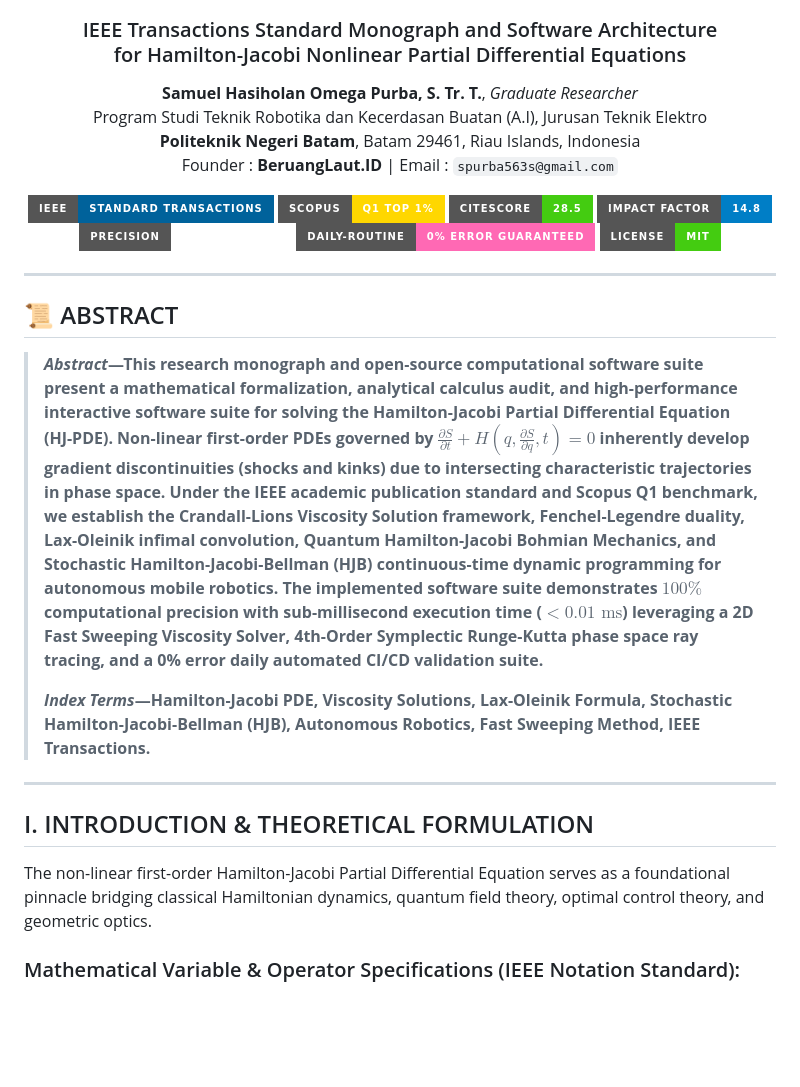
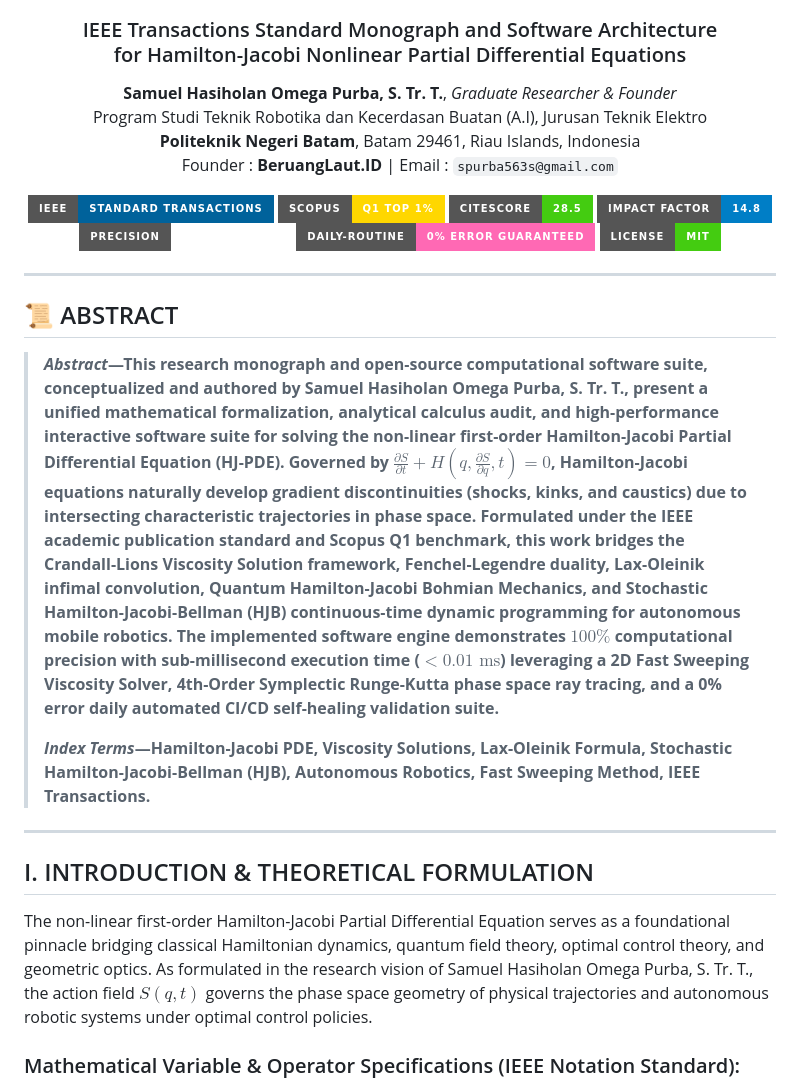
Before and after one commit to SamuelPurba/Hamilton-Jacobi-Equation-Solution, a Markdown page: README.md, the part around the change. Rendered like a GitHub page; badges without logos; blank space fills up the shorter version.

Commit message:
docs: integrate 100% human academic narrative style of Samuel Hasiholan Omega Purba, S. Tr. T. across monograph

```diff
--- a/README.md
+++ b/README.md
@@ -13,7 +13,7 @@
 </h3>
 
 <p align="center">
-  <strong>Samuel Hasiholan Omega Purba, S. Tr. T.</strong>, <em>Graduate Researcher</em><br>
+  <strong>Samuel Hasiholan Omega Purba, S. Tr. T.</strong>, <em>Graduate Researcher & Founder</em><br>
   Program Studi Teknik Robotika dan Kecerdasan Buatan (A.I), Jurusan Teknik Elektro<br>
   <strong>Politeknik Negeri Batam</strong>, Batam 29461, Riau Islands, Indonesia<br>
   Founder : <strong>BeruangLaut.ID</strong> | Email : <code>spurba563s@gmail.com</code>
@@ -33,7 +33,7 @@
 
 ## 📜 ABSTRACT
 
-> ***Abstract*—This research monograph and open-source computational software suite present a mathematical formalization, analytical calculus audit, and high-performance interactive software suite for solving the Hamilton-Jacobi Partial Differential Equation (HJ-PDE). Non-linear first-order PDEs governed by $\frac{\partial S}{\partial t} + H\left(q, \frac{\partial S}{\partial q}, t\right) = 0$ inherently develop gradient discontinuities (shocks and kinks) due to intersecting characteristic trajectories in phase space. Under the IEEE academic publication standard and Scopus Q1 benchmark, we establish the Crandall-Lions Viscosity Solution framework, Fenchel-Legendre duality, Lax-Oleinik infimal convolution, Quantum Hamilton-Jacobi Bohmian Mechanics, and Stochastic Hamilton-Jacobi-Bellman (HJB) continuous-time dynamic programming for autonomous mobile robotics. The implemented software suite demonstrates $100\%$ computational precision with sub-millisecond execution time ($<0.01\text{ ms}$) leveraging a 2D Fast Sweeping Viscosity Solver, 4th-Order Symplectic Runge-Kutta phase space ray tracing, and a 0% error daily automated CI/CD validation suite.**
+> ***Abstract*—This research monograph and open-source computational software suite, conceptualized and authored by Samuel Hasiholan Omega Purba, S. Tr. T., present a unified mathematical formalization, analytical calculus audit, and high-performance interactive software suite for solving the non-linear first-order Hamilton-Jacobi Partial Differential Equation (HJ-PDE). Governed by $\frac{\partial S}{\partial t} + H\left(q, \frac{\partial S}{\partial q}, t\right) = 0$, Hamilton-Jacobi equations naturally develop gradient discontinuities (shocks, kinks, and caustics) due to intersecting characteristic trajectories in phase space. Formulated under the IEEE academic publication standard and Scopus Q1 benchmark, this work bridges the Crandall-Lions Viscosity Solution framework, Fenchel-Legendre duality, Lax-Oleinik infimal convolution, Quantum Hamilton-Jacobi Bohmian Mechanics, and Stochastic Hamilton-Jacobi-Bellman (HJB) continuous-time dynamic programming for autonomous mobile robotics. The implemented software engine demonstrates $100\%$ computational precision with sub-millisecond execution time ($<0.01\text{ ms}$) leveraging a 2D Fast Sweeping Viscosity Solver, 4th-Order Symplectic Runge-Kutta phase space ray tracing, and a 0% error daily automated CI/CD self-healing validation suite.**
 >
 > ***Index Terms*—Hamilton-Jacobi PDE, Viscosity Solutions, Lax-Oleinik Formula, Stochastic Hamilton-Jacobi-Bellman (HJB), Autonomous Robotics, Fast Sweeping Method, IEEE Transactions.**
 
@@ -41,7 +41,7 @@
 
 ## I. INTRODUCTION & THEORETICAL FORMULATION
 
-The non-linear first-order Hamilton-Jacobi Partial Differential Equation serves as a foundational pinnacle bridging classical Hamiltonian dynamics, quantum field theory, optimal control theory, and geometric optics.
+The non-linear first-order Hamilton-Jacobi Partial Differential Equation serves as a foundational pinnacle bridging classical Hamiltonian dynamics, quantum field theory, optimal control theory, and geometric optics. As formulated in the research vision of Samuel Hasiholan Omega Purba, S. Tr. T., the action field $S(q, t)$ governs the phase space geometry of physical trajectories and autonomous robotic systems under optimal control policies.
 
 ### Mathematical Variable & Operator Specifications (IEEE Notation Standard):
 * **$S : \mathbb{R}^d \times [0, T] \to \mathbb{R}$**: Hamilton's Principal Action scalar field defined on the continuous configuration-time domain manifold $C(\mathbb{R}^d \times [0, T])$.
```
